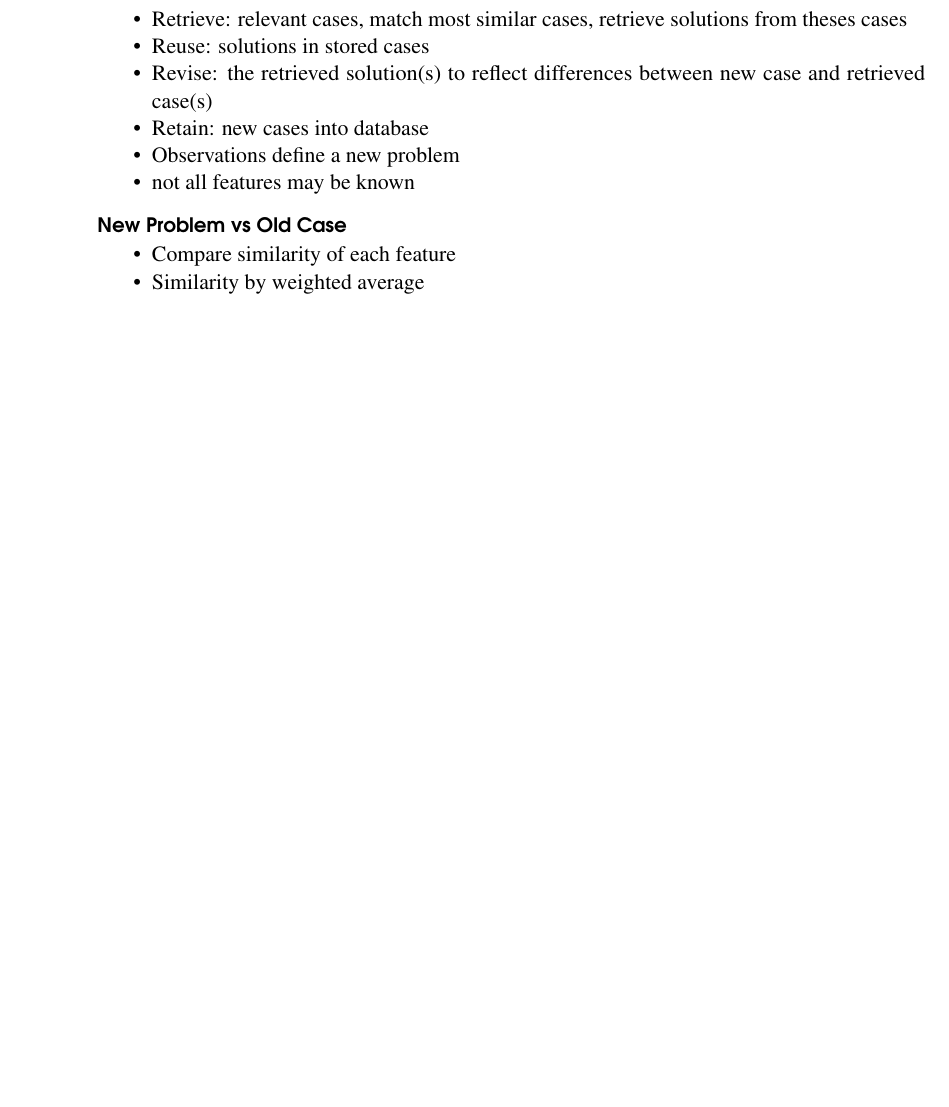
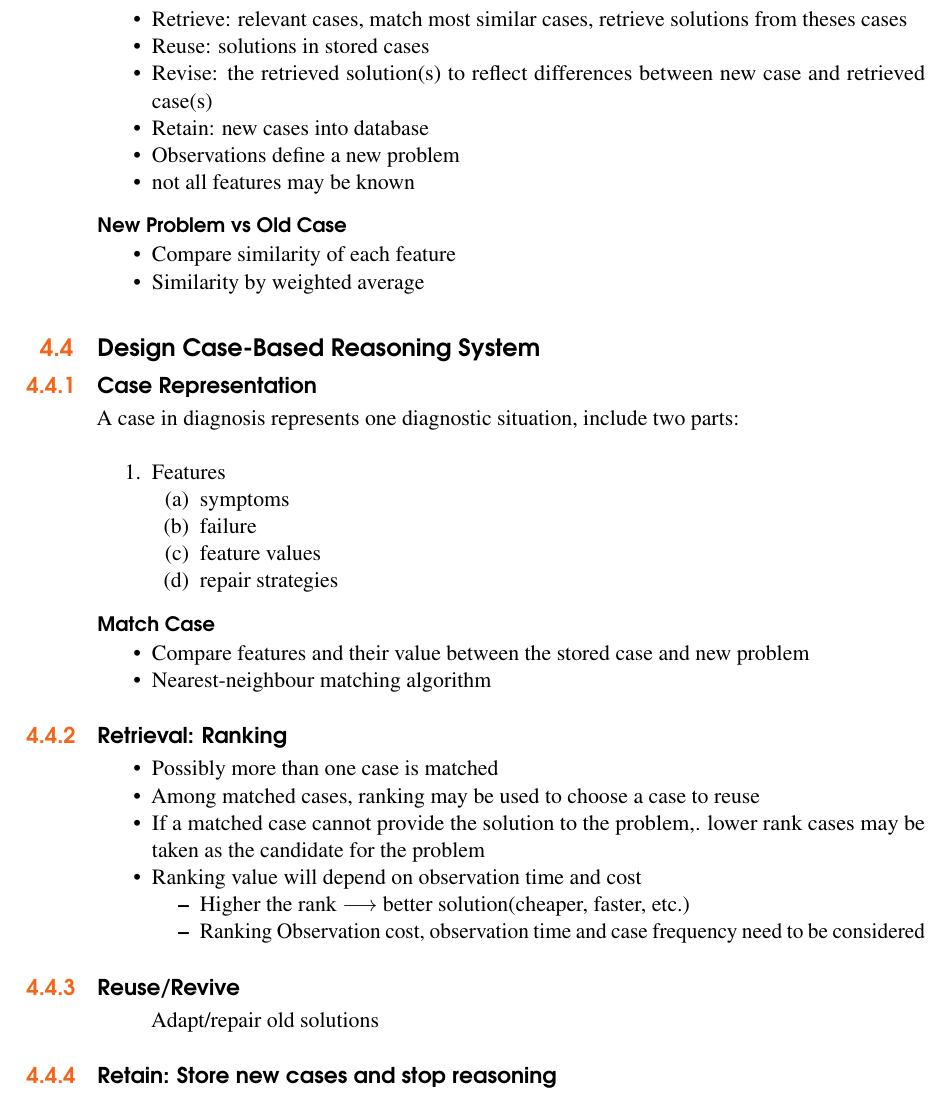
Before and after one commit to darklordnorge/CSM6320, a LaTeX thesis (main.tex, which reads chapter7.tex): part of page 20 of 23, cut so that both start at the same text, the shorter picture padded with empty space. Compiled offline with pdfLaTeX.

Commit message:
Added new section to chapter7

```diff
--- a/chapter7.tex
+++ b/chapter7.tex
@@ -64,3 +64,44 @@ Domains that CBR Works well:
 \item Compare similarity of each feature
 \item Similarity by weighted average
 \end{itemize}
+
+\section{Design Case-Based Reasoning System}
+\subsection{Case Representation}
+A case in diagnosis represents one diagnostic situation, include two parts:\\
+\begin{enumerate}
+\item Features
+\begin{enumerate}
+\item symptoms
+\item failure
+\item feature values
+\item repair strategies
+\end{enumerate}
+\end{enumerate}
+
+\subsubsection{Match Case}
+\begin{itemize}
+\item Compare features and their value between the stored case and new problem
+\item Nearest-neighbour matching algorithm
+\end{itemize}
+
+\subsection{Retrieval: Ranking}
+\begin{itemize}
+\item Possibly more than one case is matched
+\item Among matched cases, ranking may be used to choose a case to reuse
+\item If a matched case cannot provide the solution to the problem,. lower rank cases may be taken as the candidate for the problem
+\item Ranking value will depend on observation time and cost
+\begin{itemize}
+\item Higher the rank $\longrightarrow$ better solution(cheaper, faster, etc.)
+\item Ranking Observation cost, observation time and case frequency need to be considered
+\end{itemize}
+\end{itemize}
+
+\subsection{Reuse/Revive}
+\begin{itemize}
+Adapt/repair old solutions
+\end{itemize}
+
+\subsection{Retain: Store new cases and stop reasoning}
+\begin{itemize}
+
+\end{itemize}
```
